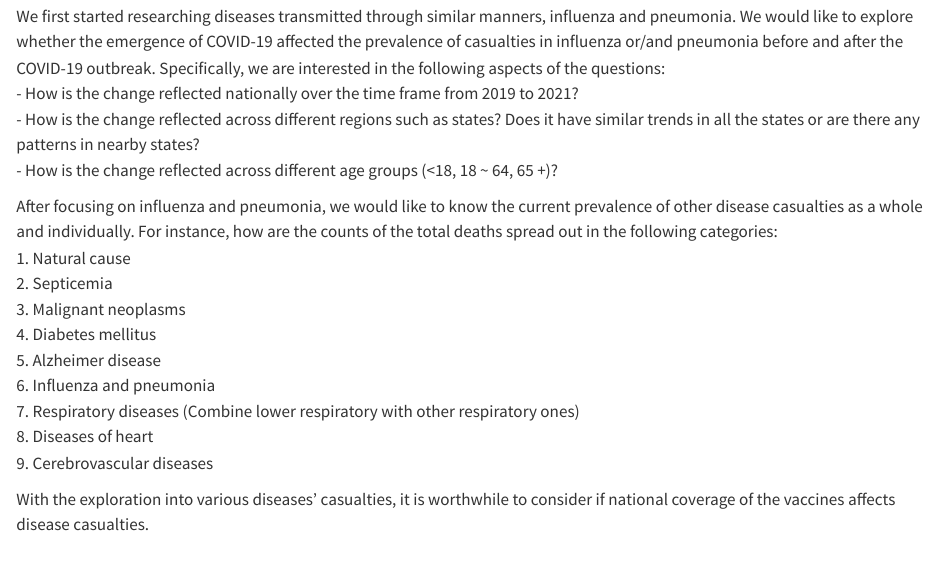
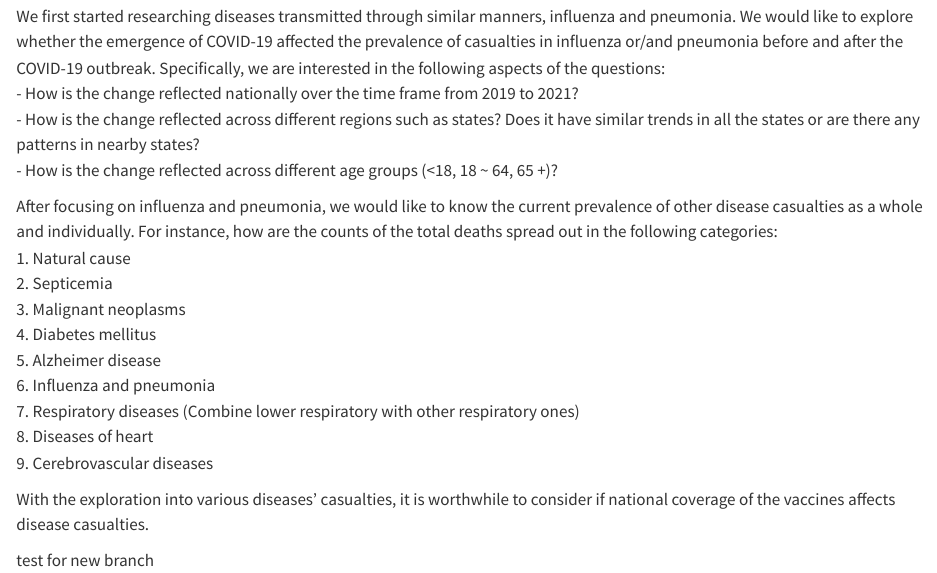
Before and after one commit to CU-MSDS-EDAV-Project/Disease-Casualties-Changes, a Quarto document (index.qmd): the page in a window 1100 px wide, from 150 px down. Rendered offline with R 4.5, knitr and Pandoc in place of Quarto, with nearby package versions.

Commit message:
test new branch

```diff
--- a/index.qmd
+++ b/index.qmd
@@ -18,3 +18,5 @@ After focusing on influenza and pneumonia, we would like to know the current pre
 9. Cerebrovascular diseases
 
 With the exploration into various diseases' casualties, it is worthwhile to consider if national coverage of the vaccines affects disease casualties.
+
+test for new branch
```
